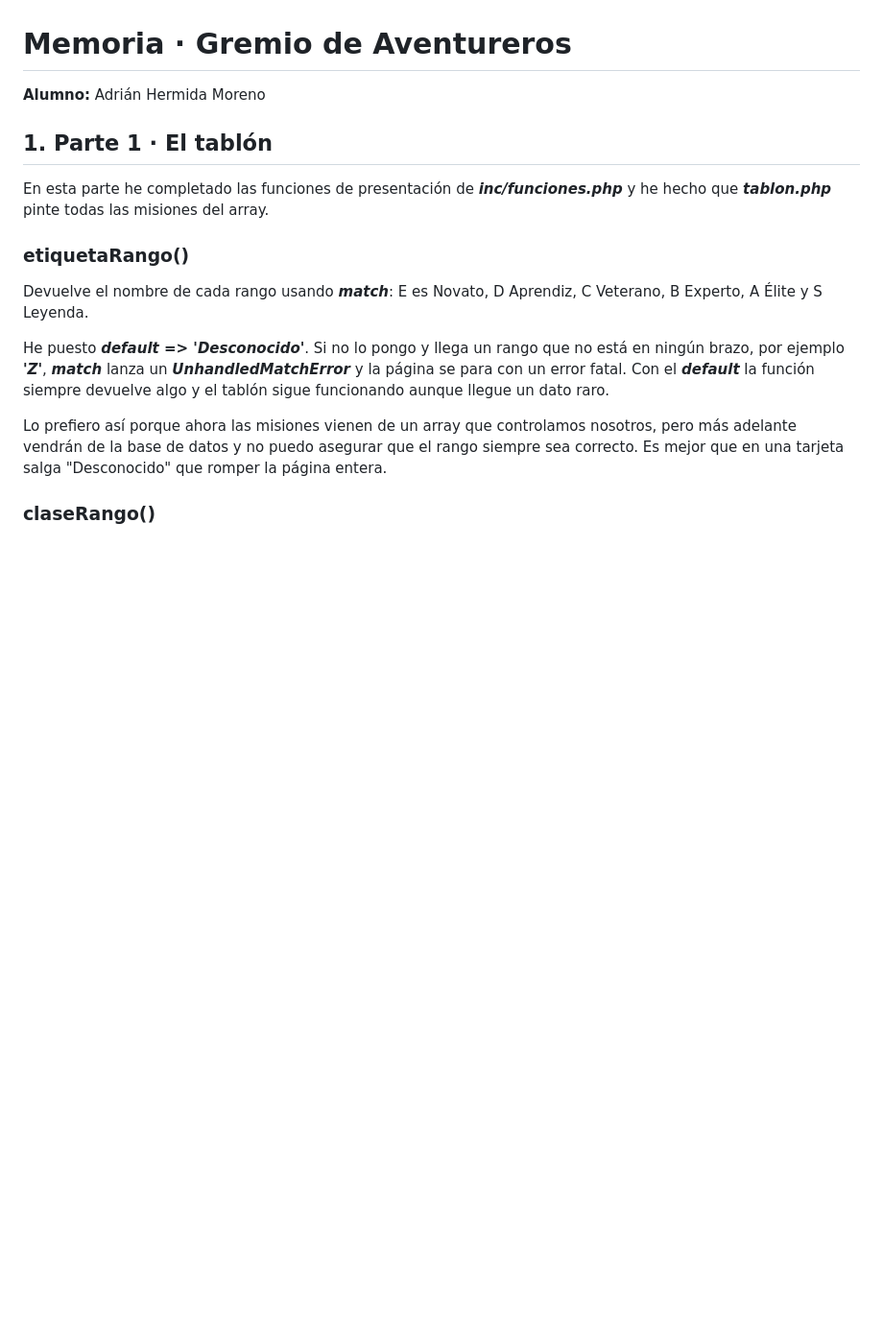
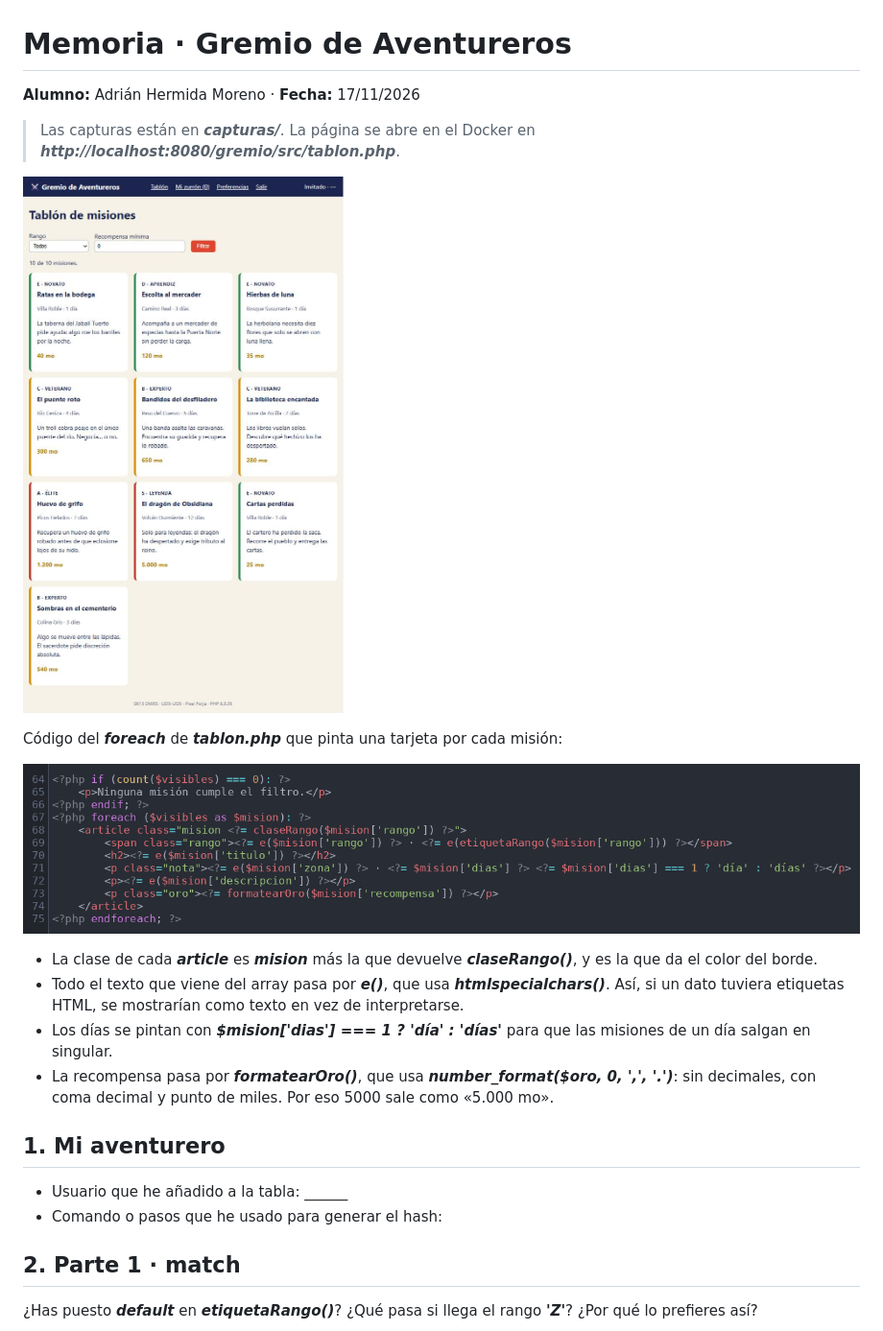
Before and after one commit to adrianhermo93-blip/gremio, a Markdown page: MEMORIA.md, the part around one of its changes. Shown at 96% size. Rendered like a GitHub page; pictures changed too: capturas/01-tablon.png (added), capturas/05-codigo-foreach.png (added); blank space fills up the shorter version.

Commit message:
Memoria de la Parte 1 con capturas

```diff
--- a/MEMORIA.md
+++ b/MEMORIA.md
@@ -1,18 +1,24 @@
 # Memoria · Gremio de Aventureros
 
-**Alumno:** Adrián Hermida Moreno
+**Alumno:** Adrián Hermida Moreno · **Fecha:** 17/11/2026
 
-## 1. Parte 1 · El tablón
+> Las capturas están en ***capturas/***. La página se abre en el Docker en ***http://localhost:8080/gremio/src/tablon.php***.
 
-En esta parte he completado las funciones de presentación de ***inc/funciones.php*** y he hecho que ***tablon.php*** pinte todas las misiones del array.
+![Tablón de misiones](capturas/01-tablon.png)
 
-### etiquetaRango()
+Código del ***foreach*** de ***tablon.php*** que pinta una tarjeta por cada misión:
 
-Devuelve el nombre de cada rango usando ***match***: E es Novato, D Aprendiz, C Veterano, B Experto, A Élite y S Leyenda.
+![foreach del tablón](capturas/05-codigo-foreach.png)
 
-He puesto ***default => 'Desconocido'***. Si no lo pongo y llega un rango que no está en ningún brazo, por ejemplo ***'Z'***, ***match*** lanza un ***UnhandledMatchError*** y la página se para con un error fatal. Con el ***default*** la función siempre devuelve algo y el tablón sigue funcionando aunque llegue un dato raro.
+- La clase de cada ***article*** es ***mision*** más la que devuelve ***claseRango()***, y es la que da el color del borde.
+- Todo el texto que viene del array pasa por ***e()***, que usa ***htmlspecialchars()***. Así, si un dato tuviera etiquetas HTML, se mostrarían como texto en vez de interpretarse.
+- Los días se pintan con ***$mision['dias'] === 1 ? 'día' : 'días'*** para que las misiones de un día salgan en singular.
+- La recompensa pasa por ***formatearOro()***, que usa ***number_format($oro, 0, ',', '.')***: sin decimales, con coma decimal y punto de miles. Por eso 5000 sale como «5.000 mo».
 
-Lo prefiero así porque ahora las misiones vienen de un array que controlamos nosotros, pero más adelante vendrán de la base de datos y no puedo asegurar que el rango siempre sea correcto. Es mejor que en una tarjeta salga "Desconocido" que romper la página entera.
+## 1. Mi aventurero
+- Usuario que he añadido a la tabla: ______
+- Comando o pasos que he usado para generar el hash:
 
-### claseRango()
+## 2. Parte 1 · match
+¿Has puesto ***default*** en ***etiquetaRango()***? ¿Qué pasa si llega el rango ***'Z'***? ¿Por qué lo prefieres así?
 
```
Also changed, not shown: other parts of MEMORIA.md (+33 -39 lines), README.md (deleted, +0 -28 lines), capturas/02-codigo-funciones.png (added), capturas/03-experimento-rango-z.png (added), capturas/04-error-sin-default.png (added), 1 other file.
